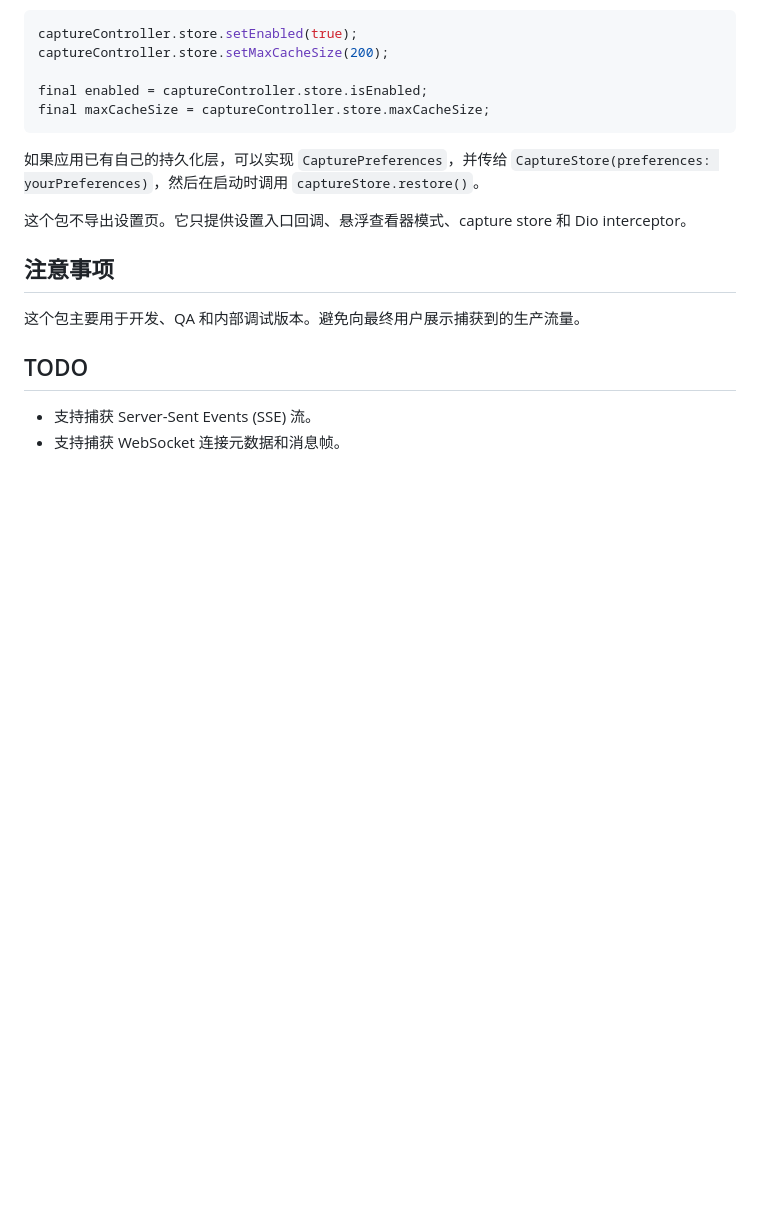
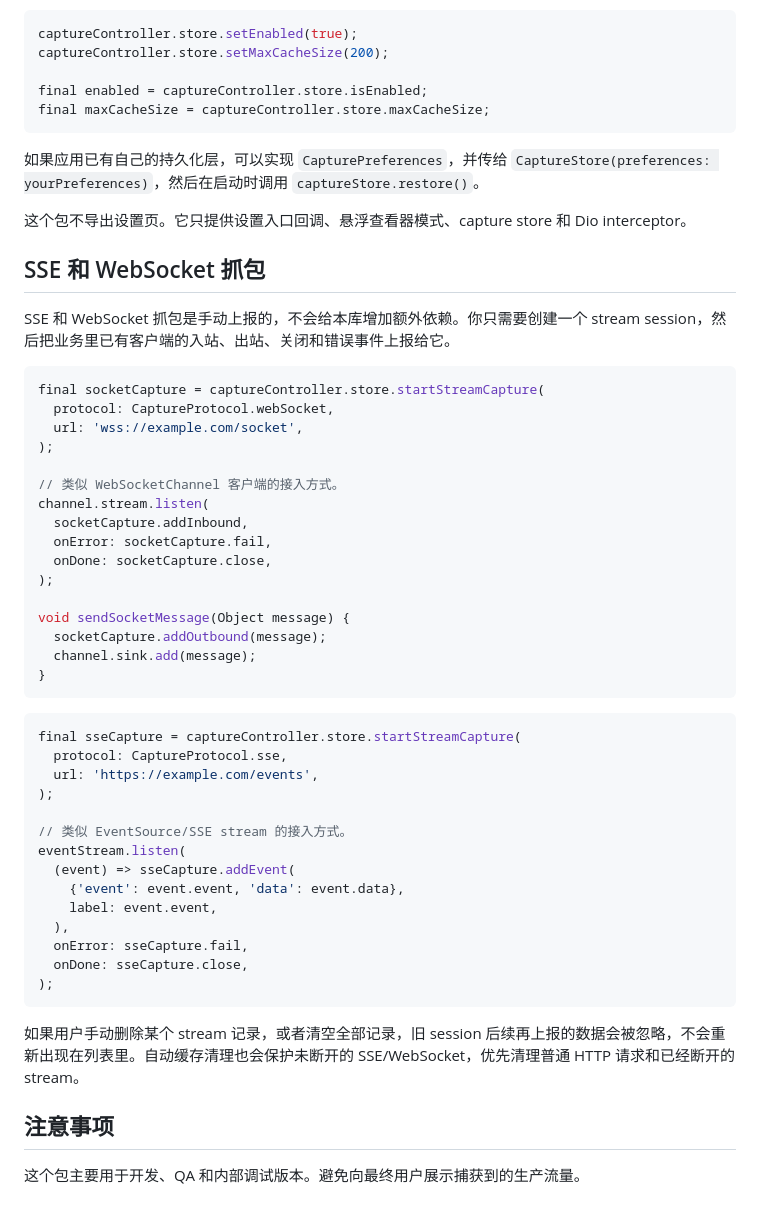
Before and after one commit to seapeak233/dio_capture_viewer, a Markdown page: README_zh.md, the part around the change. Rendered like a GitHub page; blank space fills up the shorter version.

Commit message:
docs: document stream capture adapters

````diff
--- a/README_zh.md
+++ b/README_zh.md
@@ -93,11 +93,48 @@ final maxCacheSize = captureController.store.maxCacheSize;
 
 这个包不导出设置页。它只提供设置入口回调、悬浮查看器模式、capture store 和 Dio interceptor。
 
+## SSE 和 WebSocket 抓包
+
+SSE 和 WebSocket 抓包是手动上报的，不会给本库增加额外依赖。你只需要创建一个 stream session，然后把业务里已有客户端的入站、出站、关闭和错误事件上报给它。
+
+```dart
+final socketCapture = captureController.store.startStreamCapture(
+  protocol: CaptureProtocol.webSocket,
+  url: 'wss://example.com/socket',
+);
+
+// 类似 WebSocketChannel 客户端的接入方式。
+channel.stream.listen(
+  socketCapture.addInbound,
+  onError: socketCapture.fail,
+  onDone: socketCapture.close,
+);
+
+void sendSocketMessage(Object message) {
+  socketCapture.addOutbound(message);
+  channel.sink.add(message);
+}
+```
+
+```dart
+final sseCapture = captureController.store.startStreamCapture(
+  protocol: CaptureProtocol.sse,
+  url: 'https://example.com/events',
+);
+
+// 类似 EventSource/SSE stream 的接入方式。
+eventStream.listen(
+  (event) => sseCapture.addEvent(
+    {'event': event.event, 'data': event.data},
+    label: event.event,
+  ),
+  onError: sseCapture.fail,
+  onDone: sseCapture.close,
+);
+```
+
+如果用户手动删除某个 stream 记录，或者清空全部记录，旧 session 后续再上报的数据会被忽略，不会重新出现在列表里。自动缓存清理也会保护未断开的 SSE/WebSocket，优先清理普通 HTTP 请求和已经断开的 stream。
+
 ## 注意事项
 
 这个包主要用于开发、QA 和内部调试版本。避免向最终用户展示捕获到的生产流量。
-
-## TODO
-
-- 支持捕获 Server-Sent Events (SSE) 流。
-- 支持捕获 WebSocket 连接元数据和消息帧。
````
Also changed, not shown: README.md (+47 -5 lines).
